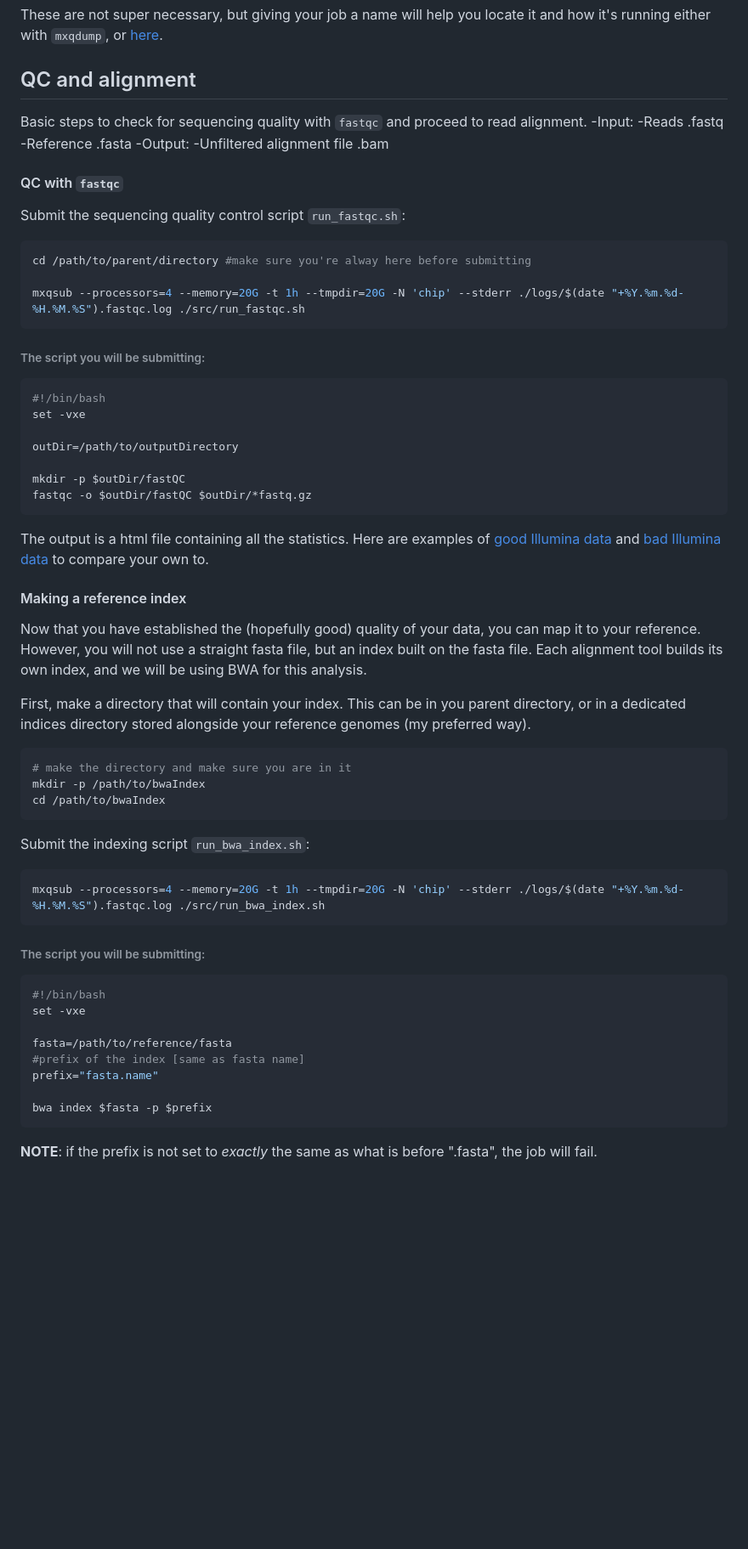
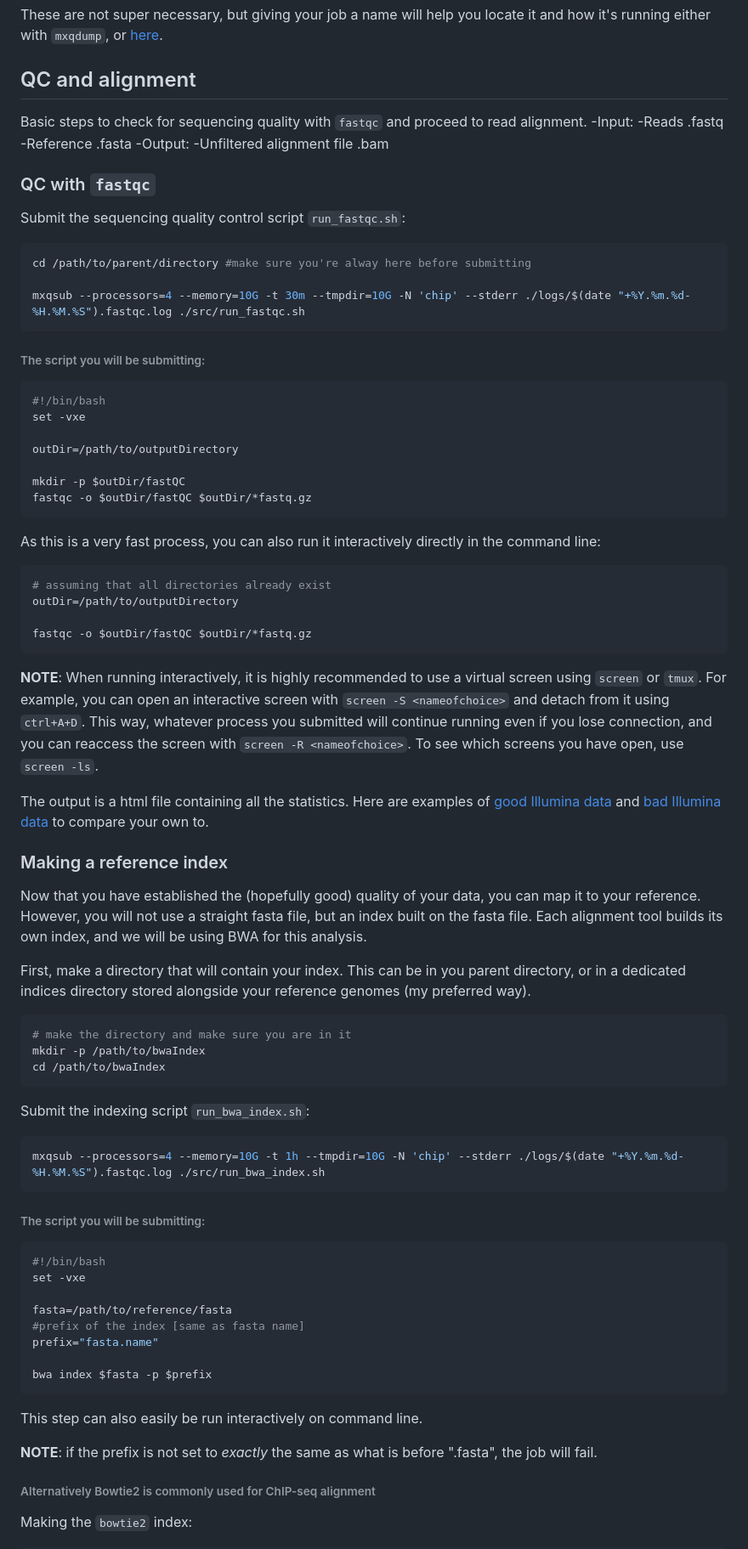
Before and after one commit to AnnaAMonaco/mini-tutorials, a Markdown page: basic-ChIP-analysis.md, the part around one of its changes. Shown at 85% size. GitHub-like rendering; blank space fills up the shorter version.

````diff
--- a/basic-ChIP-analysis.md
+++ b/basic-ChIP-analysis.md
@@ -74,7 +74,6 @@ These are not super necessary, but giving your job a name will help you locate i
 
 
 ## QC and alignment
-
 Basic steps to check for sequencing quality with `fastqc` and proceed to read alignment.
 -Input:
   -Reads .fastq
@@ -82,13 +81,12 @@ Basic steps to check for sequencing quality with `fastqc` and proceed to read al
 -Output:
   -Unfiltered alignment file .bam
 
-
-#### QC with `fastqc`
+### QC with `fastqc`
 Submit the sequencing quality control script `run_fastqc.sh`:
 ```bash
 cd /path/to/parent/directory #make sure you're alway here before submitting
 
-mxqsub --processors=4 --memory=20G -t 1h --tmpdir=20G -N 'chip' --stderr ./logs/$(date "+%Y.%m.%d-%H.%M.%S").fastqc.log ./src/run_fastqc.sh
+mxqsub --processors=4 --memory=10G -t 30m --tmpdir=10G -N 'chip' --stderr ./logs/$(date "+%Y.%m.%d-%H.%M.%S").fastqc.log ./src/run_fastqc.sh
 ```
 ###### The script you will be submitting:
 ```bash
@@ -100,10 +98,19 @@ outDir=/path/to/outputDirectory
 mkdir -p $outDir/fastQC
 fastqc -o $outDir/fastQC $outDir/*fastq.gz
 ```
+As this is a very fast process, you can also run it interactively directly in the command line:
+```bash
+# assuming that all directories already exist
+outDir=/path/to/outputDirectory
+
+fastqc -o $outDir/fastQC $outDir/*fastq.gz
+```
+**NOTE**: When running interactively, it is highly recommended to use a virtual screen using `screen` or `tmux`. For example, you can open an interactive screen with `screen -S <nameofchoice>` and detach from it using `ctrl+A+D`. This way, whatever process you submitted will continue running even if you lose connection, and you can reaccess the screen with `screen -R <nameofchoice>`. To see which screens you have open, use `screen -ls`.
+
 The output is a html file containing all the statistics. Here are examples of [good Illumina data](https://www.bioinformatics.babraham.ac.uk/projects/fastqc/good_sequence_short_fastqc.html) and [bad Illumina data](https://www.bioinformatics.babraham.ac.uk/projects/fastqc/bad_sequence_fastqc.html) to compare your own to.
 
 
-#### Making a reference index
+### Making a reference index
 Now that you have established the (hopefully good) quality of your data, you can map it to your reference. However, you will not use a straight fasta file, but an index built on the fasta file. Each alignment tool builds its own index, and we will be using BWA for this analysis.
 
 First, make a directory that will contain your index. This can be in you parent directory, or in a dedicated indices directory stored alongside your reference genomes (my preferred way).
@@ -114,7 +121,7 @@ cd /path/to/bwaIndex
 ```
 Submit the indexing script `run_bwa_index.sh`:
 ```bash
-mxqsub --processors=4 --memory=20G -t 1h --tmpdir=20G -N 'chip' --stderr ./logs/$(date "+%Y.%m.%d-%H.%M.%S").fastqc.log ./src/run_bwa_index.sh
+mxqsub --processors=4 --memory=10G -t 1h --tmpdir=10G -N 'chip' --stderr ./logs/$(date "+%Y.%m.%d-%H.%M.%S").fastqc.log ./src/run_bwa_index.sh
 ```
 ###### The script you will be submitting:
 ```bash
@@ -127,6 +134,11 @@ prefix="fasta.name"
 
 bwa index $fasta -p $prefix
 ```
+This step can also easily be run interactively on command line.
+
 **NOTE**: if the prefix is not set to *exactly* the same as what is before ".fasta", the job will fail.
 
+###### Alternatively Bowtie2 is commonly used for ChIP-seq alignment
+Making the `bowtie2` index:
+```bash
 
````
Also changed, not shown: other parts of basic-ChIP-analysis.md (+5 -2 lines).
